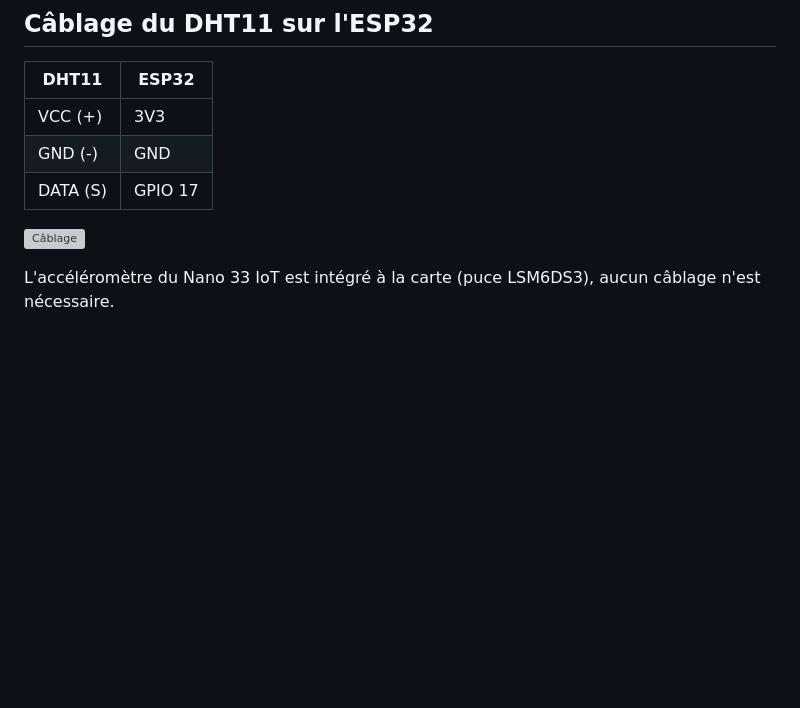
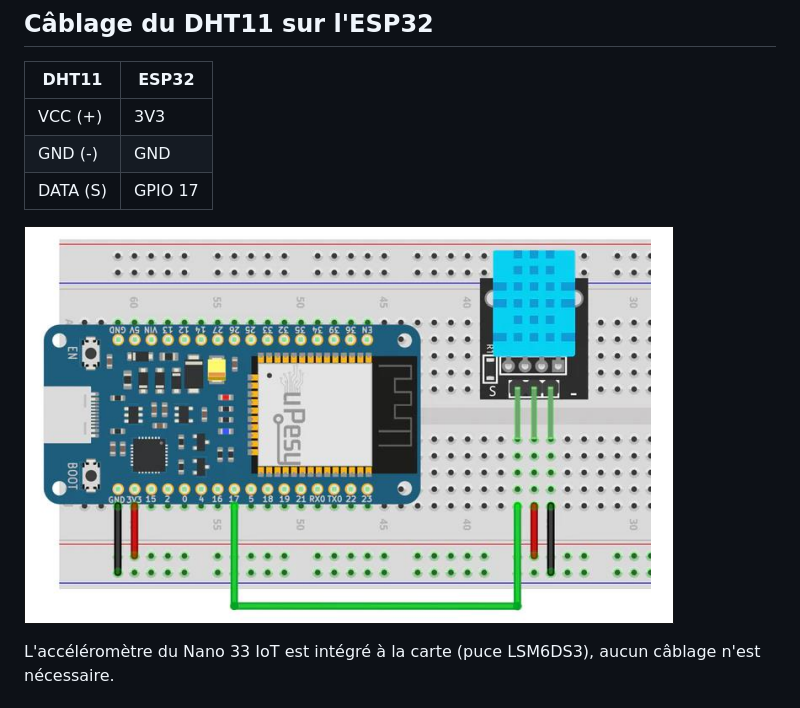
Before and after one commit to moonlight58/LAS-M1-IoT, a Markdown page: README.md, the part around the change printed below. Drawn GitHub-style; pictures changed too: docs/images/cablage.png (added); blank space fills up the shorter version; grey boxes are pictures that could not be loaded.

Commit message:
images

```diff
--- a/README.md
+++ b/README.md
@@ -57,7 +57,7 @@ node/
 | DATA (S) | GPIO 17 |
 
 <!-- À VÉRIFIER avec le montage réel, puis ajouter la photo/le schéma : -->
-![Câblage](docs/images/cablage.jpg)
+![Câblage](docs/images/cablage.png)
 
 L'accéléromètre du Nano 33 IoT est intégré à la carte (puce LSM6DS3), aucun câblage n'est nécessaire.
 
```
Also changed, not shown: other parts of README.md (+1 -3 lines), docs/images/dashboard.png (added), docs/images/esp_data.png (added), docs/images/nano_data.png (added), docs/images/sqlite.png (added).
